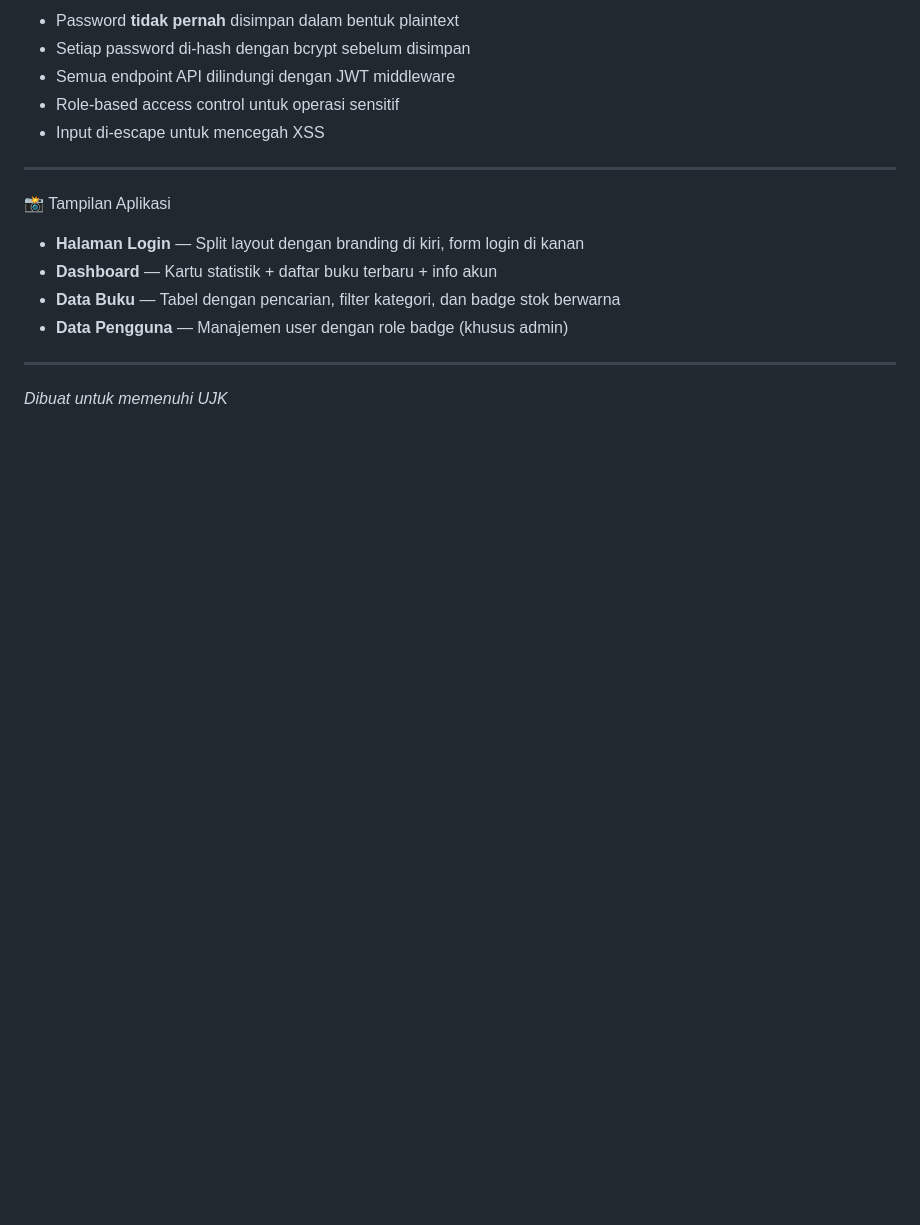
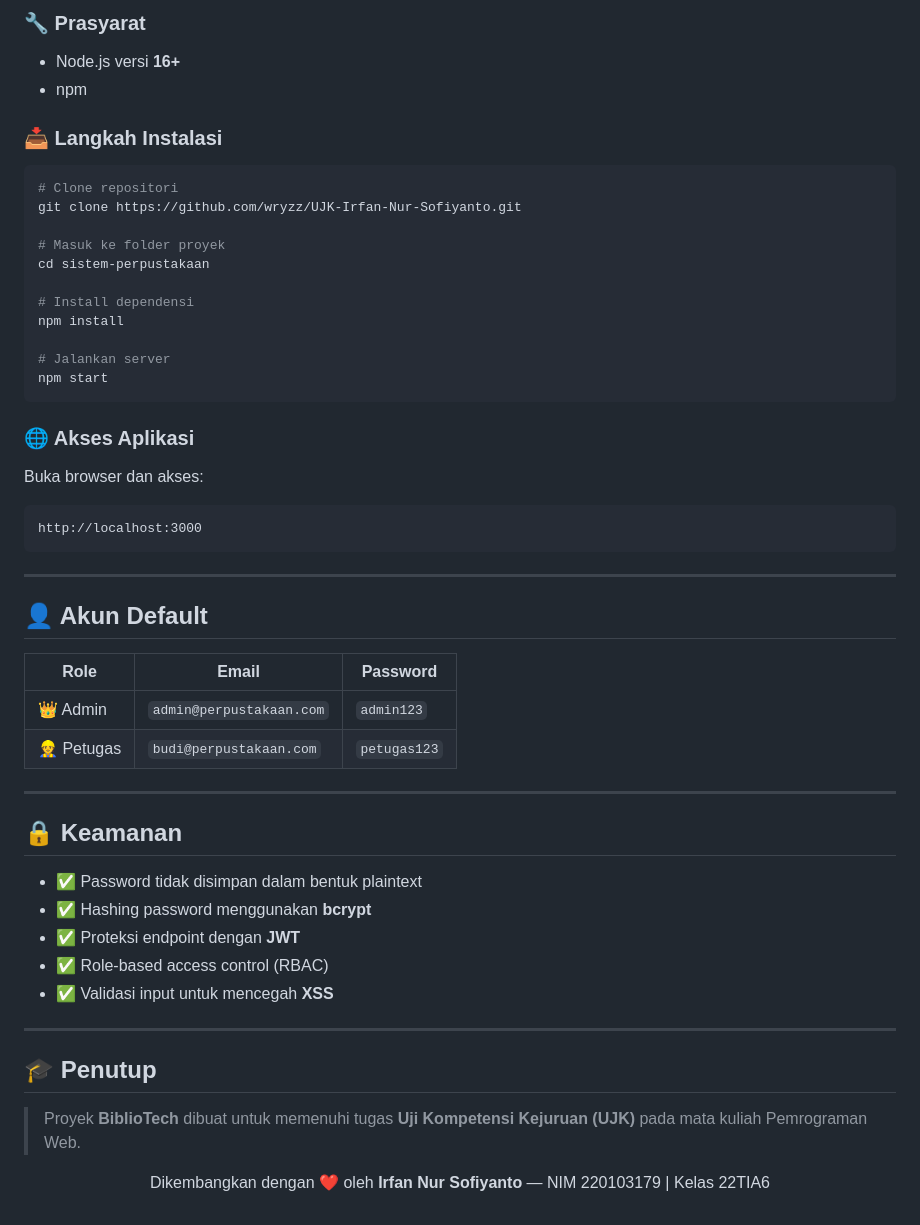
Before and after one commit to wryzz/UJK-Irfan-Nur-Sofiyanto, a Markdown page: README.md, the part around one of its changes. Rendered like a GitHub page; blank space fills up the shorter version.

````diff
--- a/README.md
+++ b/README.md
@@ -147,19 +140,61 @@ sistem-perpustakaan/
 
-- Password **tidak pernah** disimpan dalam bentuk plaintext
-- Setiap password di-hash dengan bcrypt sebelum disimpan
-- Semua endpoint API dilindungi dengan JWT middleware
-- Role-based access control untuk operasi sensitif
-- Input di-escape untuk mencegah XSS
+### 🔧 Prasyarat
+
+- Node.js versi **16+**
+- npm
+
+### 📥 Langkah Instalasi
+
+```bash
+# Clone repositori
+git clone https://github.com/wryzz/UJK-Irfan-Nur-Sofiyanto.git
+
+# Masuk ke folder proyek
+cd sistem-perpustakaan
+
+# Install dependensi
+npm install
+
+# Jalankan server
+npm start
+```
+
+### 🌐 Akses Aplikasi
+
+Buka browser dan akses:
+
+```
+http://localhost:3000
+```
 
 ---
 
-📸 Tampilan Aplikasi
+## 👤 Akun Default
 
-- **Halaman Login** — Split layout dengan branding di kiri, form login di kanan
-- **Dashboard** — Kartu statistik + daftar buku terbaru + info akun
-- **Data Buku** — Tabel dengan pencarian, filter kategori, dan badge stok berwarna
-- **Data Pengguna** — Manajemen user dengan role badge (khusus admin)
+| Role        | Email                    | Password     |
+|-------------|--------------------------|--------------|
+| 👑 Admin    | `admin@perpustakaan.com` | `admin123`   |
+| 👷 Petugas  | `budi@perpustakaan.com`  | `petugas123` |
 
 ---
 
-*Dibuat untuk memenuhi UJK*
+## 🔒 Keamanan
+
+- ✅ Password tidak disimpan dalam bentuk plaintext
+- ✅ Hashing password menggunakan **bcrypt**
+- ✅ Proteksi endpoint dengan **JWT**
+- ✅ Role-based access control (RBAC)
+- ✅ Validasi input untuk mencegah **XSS**
+
+---
+
+## 🎓 Penutup
+
+> Proyek **BiblioTech** dibuat untuk memenuhi tugas **Uji Kompetensi Kejuruan (UJK)**
+> pada mata kuliah Pemrograman Web.
+
+<div align="center">
+
+Dikembangkan dengan ❤️ oleh **Irfan Nur Sofiyanto** — NIM 220103179 | Kelas 22TIA6
+
+</div>
````
Also changed, not shown: other parts of README.md (+100 -107 lines).
